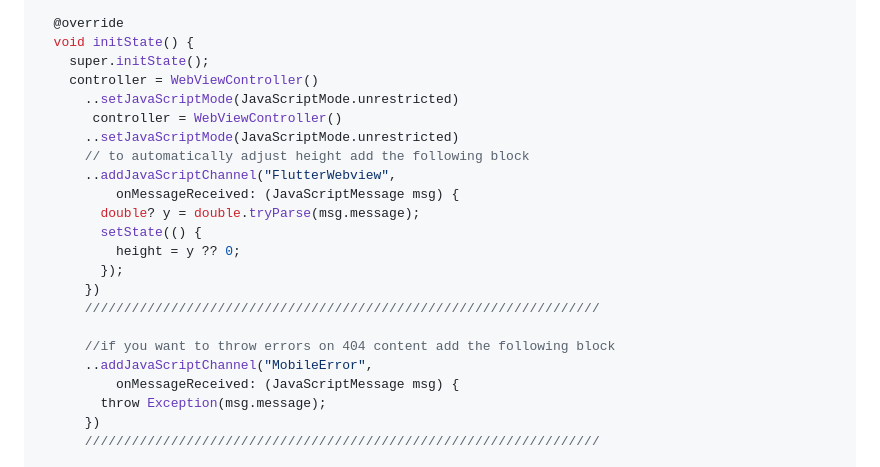
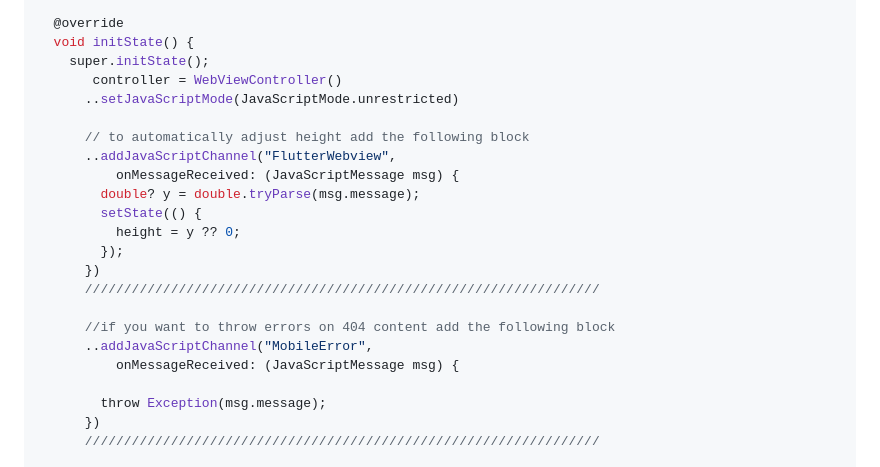
Before and after one commit to OxayMint/stream24_flutter, a Markdown page: README.md, the part around the change. GitHub-like rendering.

```diff
--- a/README.md
+++ b/README.md
@@ -56,10 +56,9 @@ class _WebViewPageState extends State<WebViewPage> {
   @override
   void initState() {
     super.initState();
-    controller = WebViewController()
-      ..setJavaScriptMode(JavaScriptMode.unrestricted)
        controller = WebViewController()
       ..setJavaScriptMode(JavaScriptMode.unrestricted)
+
       // to automatically adjust height add the following block
       ..addJavaScriptChannel("FlutterWebview",
           onMessageReceived: (JavaScriptMessage msg) {
@@ -73,6 +72,7 @@ class _WebViewPageState extends State<WebViewPage> {
       //if you want to throw errors on 404 content add the following block
       ..addJavaScriptChannel("MobileError",
           onMessageReceived: (JavaScriptMessage msg) {
+
         throw Exception(msg.message);
       })
       //////////////////////////////////////////////////////////////////
```
